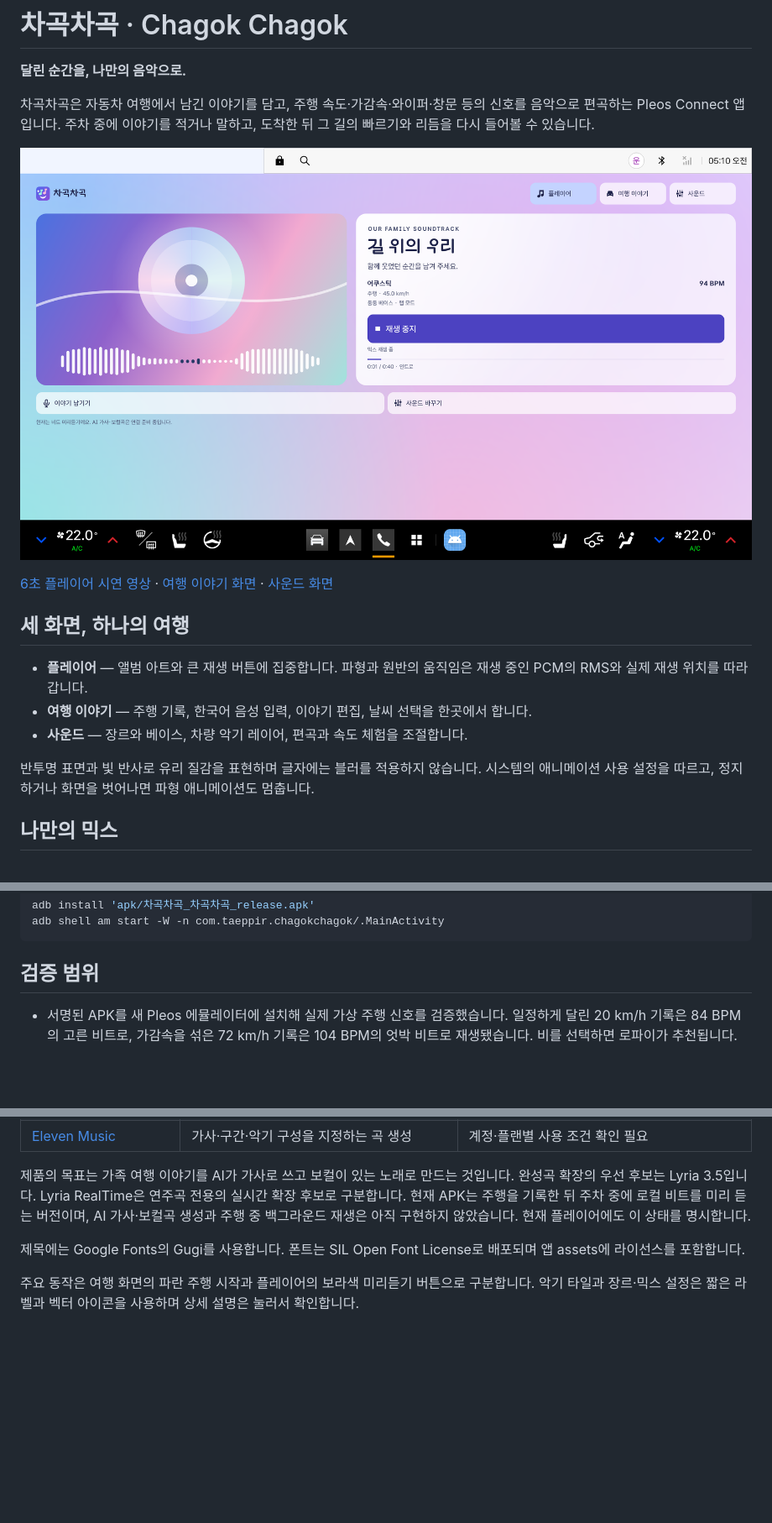
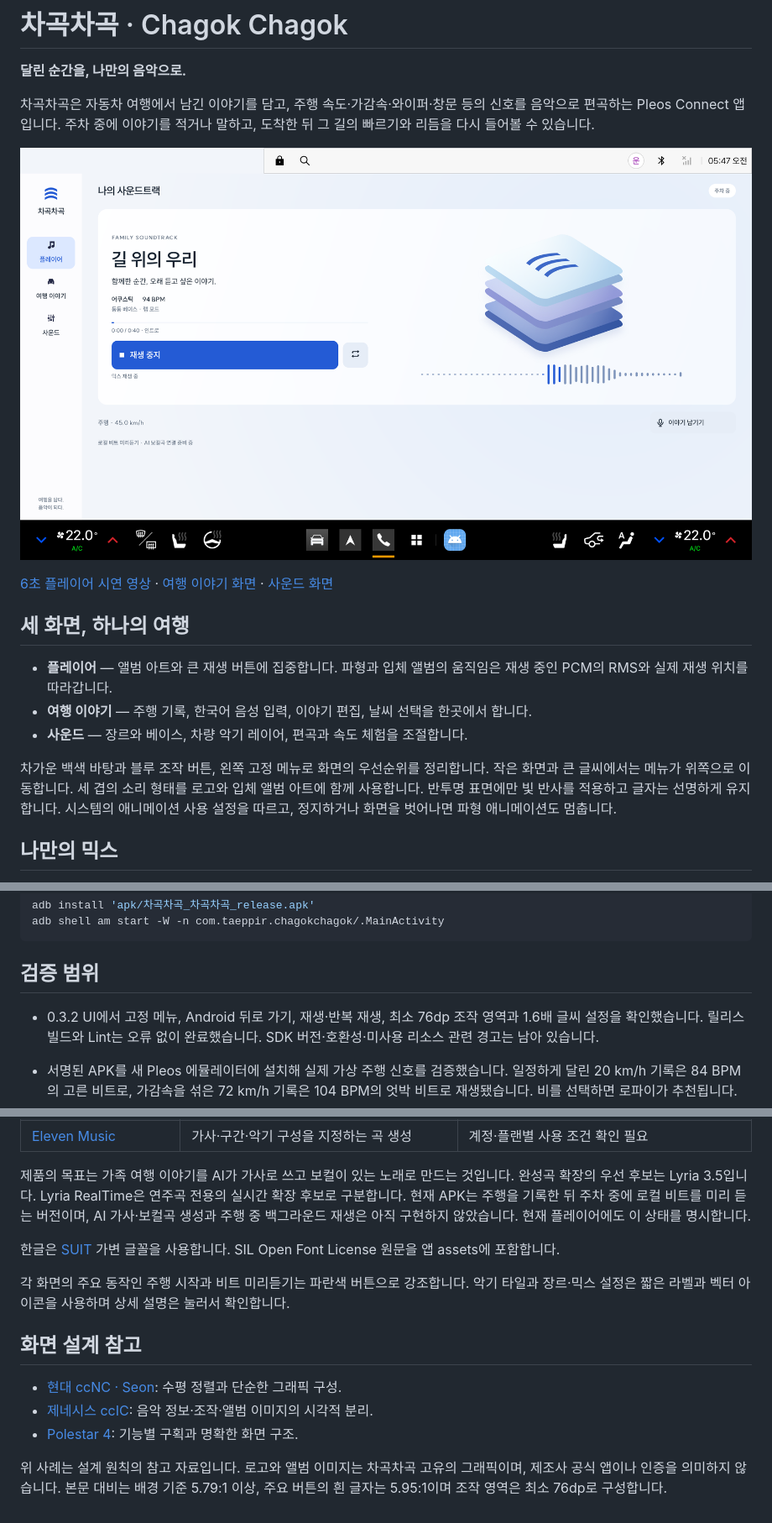
Before and after one commit to Taeppir/chagok-chagok, a Markdown page: README.md, 3 parts joined by grey strips. Shown at 84% size. Drawn GitHub-style; pictures changed too: docs/pleos-preview.png; blank space fills up the shorter version.

Commit message:
Document the cockpit redesign and package version 0.3.2

```diff
--- a/README.md
+++ b/README.md
@@ -10,11 +10,11 @@
 
 ## 세 화면, 하나의 여행
 
-- **플레이어** — 앨범 아트와 큰 재생 버튼에 집중합니다. 파형과 원반의 움직임은 재생 중인 PCM의 RMS와 실제 재생 위치를 따라갑니다.
+- **플레이어** — 앨범 아트와 큰 재생 버튼에 집중합니다. 파형과 입체 앨범의 움직임은 재생 중인 PCM의 RMS와 실제 재생 위치를 따라갑니다.
 - **여행 이야기** — 주행 기록, 한국어 음성 입력, 이야기 편집, 날씨 선택을 한곳에서 합니다.
 - **사운드** — 장르와 베이스, 차량 악기 레이어, 편곡과 속도 체험을 조절합니다.
 
-반투명 표면과 빛 반사로 유리 질감을 표현하며 글자에는 블러를 적용하지 않습니다. 시스템의 애니메이션 사용 설정을 따르고, 정지하거나 화면을 벗어나면 파형 애니메이션도 멈춥니다.
+차가운 백색 바탕과 블루 조작 버튼, 왼쪽 고정 메뉴로 화면의 우선순위를 정리합니다. 작은 화면과 큰 글씨에서는 메뉴가 위쪽으로 이동합니다. 세 겹의 소리 형태를 로고와 입체 앨범 아트에 함께 사용합니다. 반투명 표면에만 빛 반사를 적용하고 글자는 선명하게 유지합니다. 시스템의 애니메이션 사용 설정을 따르고, 정지하거나 화면을 벗어나면 파형 애니메이션도 멈춥니다.
 
 ## 나만의 믹스
 
@@ -90,6 +90,8 @@ adb shell am start -W -n com.taeppir.chagokchagok/.MainActivity
 
 ## 검증 범위
 
+- 0.3.2 UI에서 고정 메뉴, Android 뒤로 가기, 재생·반복 재생, 최소 76dp 조작 영역과 1.6배 글씨 설정을 확인했습니다. 릴리스 빌드와 Lint는 오류 없이 완료했습니다. SDK 버전·호환성·미사용 리소스 관련 경고는 남아 있습니다.
+
 - 서명된 APK를 새 Pleos 에뮬레이터에 설치해 실제 가상 주행 신호를 검증했습니다. 일정하게 달린 20 km/h 기록은 84 BPM의 고른 비트로, 가감속을 섞은 72 km/h 기록은 104 BPM의 엇박 비트로 재생됐습니다. 비를 선택하면 로파이가 추천됩니다.
 - Pleos 음성 엔진이 한국어 음성을 텍스트로 변환하는 것을 로컬 PCM 시험에서 확인했습니다. 에뮬레이터에서 마이크 전달이 불안정할 때는 이야기 입력란으로 동일한 장르 추천을 시연할 수 있습니다.
 - 날씨는 화면에서 선택합니다. 현재 APK는 로컬 합성 음악을 사용하며 외부 AI 음악 API를 호출하지 않습니다.
@@ -106,6 +108,14 @@ adb shell am start -W -n com.taeppir.chagokchagok/.MainActivity
 
 제품의 목표는 가족 여행 이야기를 AI가 가사로 쓰고 보컬이 있는 노래로 만드는 것입니다. 완성곡 확장의 우선 후보는 Lyria 3.5입니다. Lyria RealTime은 연주곡 전용의 실시간 확장 후보로 구분합니다. 현재 APK는 주행을 기록한 뒤 주차 중에 로컬 비트를 미리 듣는 버전이며, AI 가사·보컬곡 생성과 주행 중 백그라운드 재생은 아직 구현하지 않았습니다. 현재 플레이어에도 이 상태를 명시합니다.
 
-제목에는 Google Fonts의 Gugi를 사용합니다. 폰트는 SIL Open Font License로 배포되며 앱 assets에 라이선스를 포함합니다.
+한글은 [SUIT](https://github.com/sun-typeface/SUIT) 가변 글꼴을 사용합니다. SIL Open Font License 원문을 앱 assets에 포함합니다.
 
-주요 동작은 여행 화면의 파란 주행 시작과 플레이어의 보라색 미리듣기 버튼으로 구분합니다. 악기 타일과 장르·믹스 설정은 짧은 라벨과 벡터 아이콘을 사용하며 상세 설명은 눌러서 확인합니다.
+각 화면의 주요 동작인 주행 시작과 비트 미리듣기는 파란색 버튼으로 강조합니다. 악기 타일과 장르·믹스 설정은 짧은 라벨과 벡터 아이콘을 사용하며 상세 설명은 눌러서 확인합니다.
+
+## 화면 설계 참고
+
+- [현대 ccNC · Seon](https://ifdesign.com/en/winner-ranking/project/hyundai-ccnc-infotainment-system-seon/568244): 수평 정렬과 단순한 그래픽 구성.
+- [제네시스 ccIC](https://www.red-dot.org/project/genesis-ccic-connected-car-integrated-cockpit-infotainment-system-61200): 음악 정보·조작·앨범 이미지의 시각적 분리.
+- [Polestar 4](https://www.polestar.com/global/polestar-4/infotainment/): 기능별 구획과 명확한 화면 구조.
+
+위 사례는 설계 원칙의 참고 자료입니다. 로고와 앨범 이미지는 차곡차곡 고유의 그래픽이며, 제조사 공식 앱이나 인증을 의미하지 않습니다. 본문 대비는 배경 기준 5.79:1 이상, 주요 버튼의 흰 글자는 5.95:1이며 조작 영역은 최소 76dp로 구성합니다.
```
Also changed, not shown: other parts of README.md (+1 -1 lines), docs/sound-preview.png, docs/story-preview.png, 2 other files.
